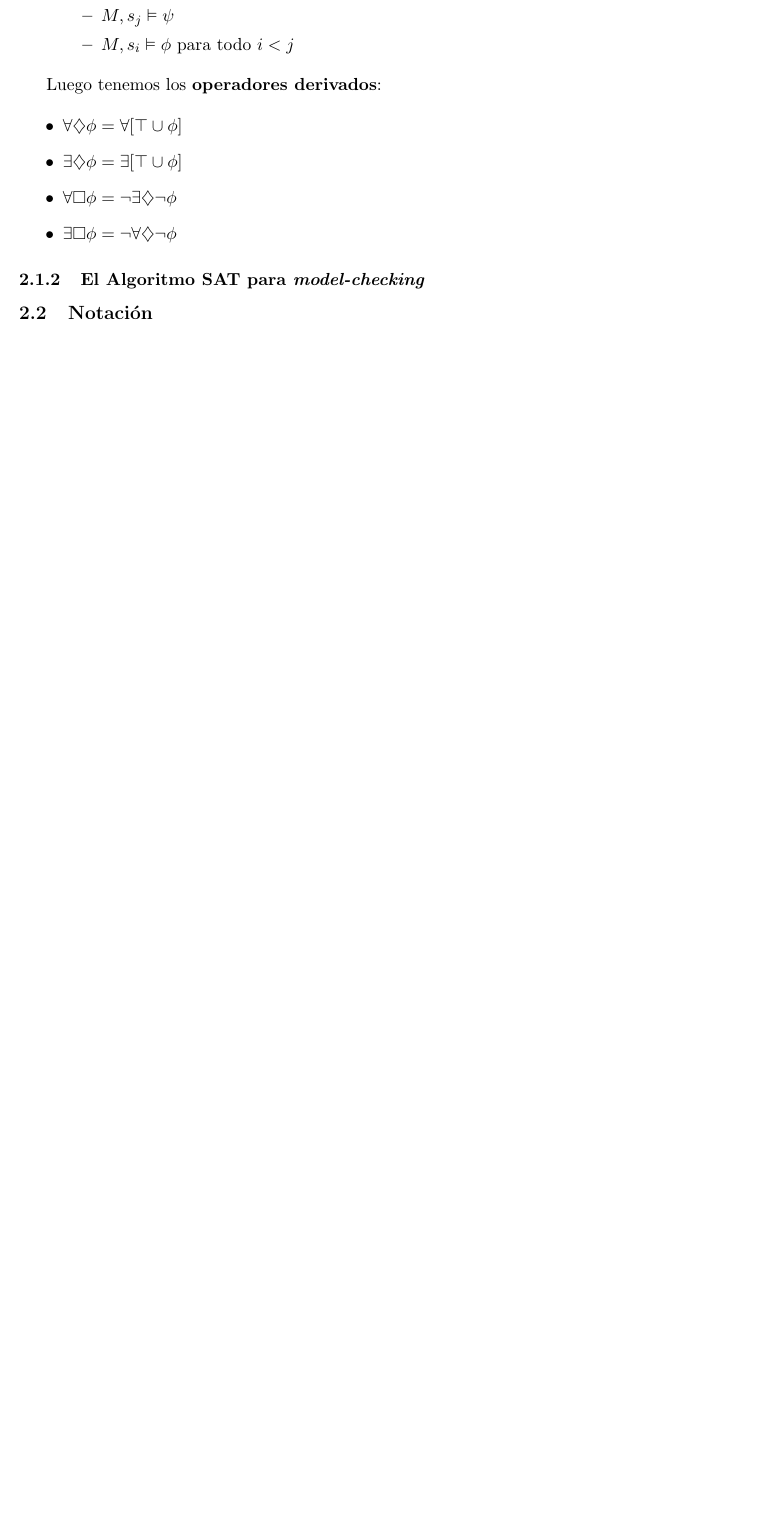
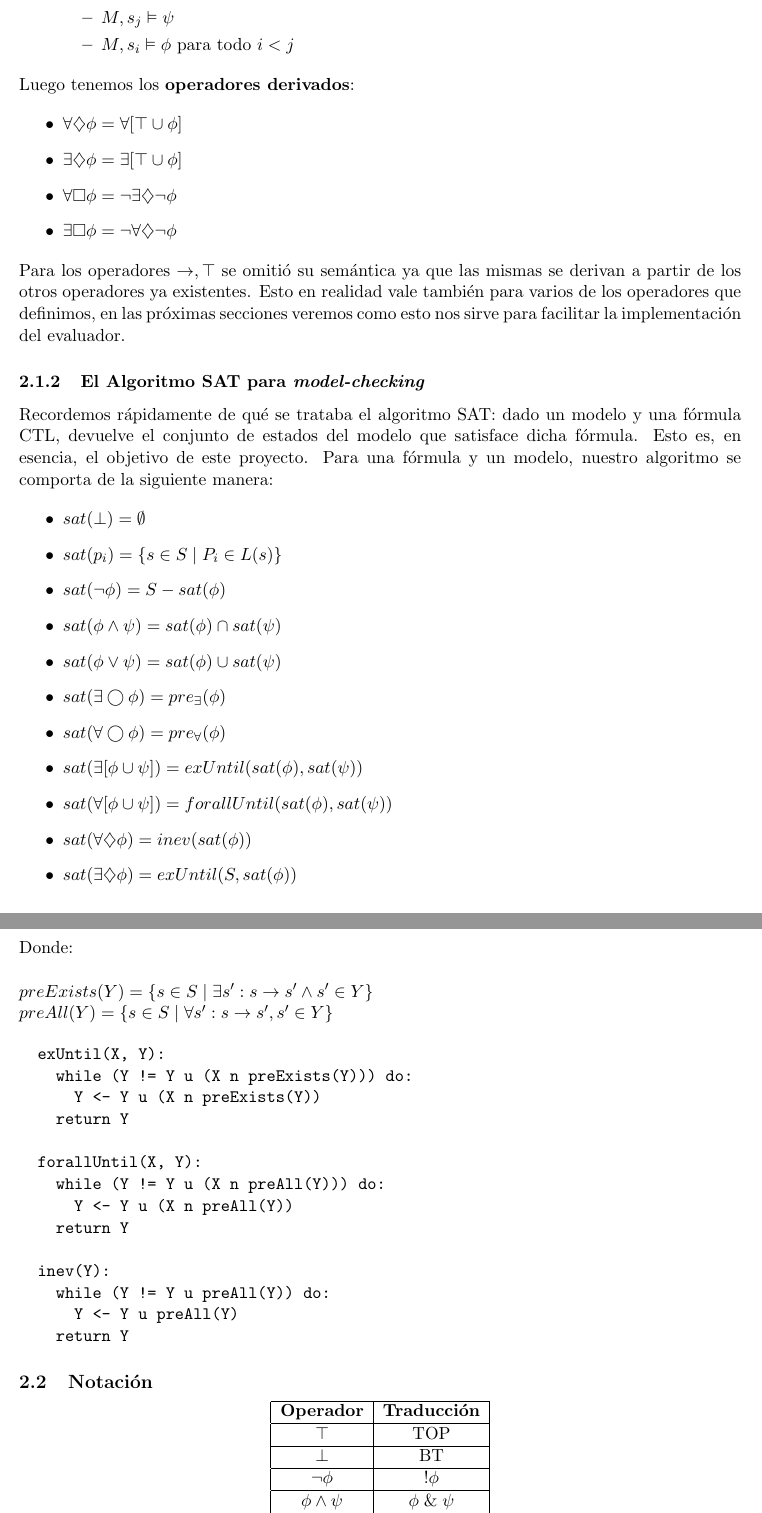
Before and after one commit to natimellino/SAT-Solver, a LaTeX document (Informe/informe.tex): part of page 4 of 4 before the commit and two parts of pages 4 and 5 of 5 after it, the two joined at a grey line, cut so that both start at the same text, the shorter picture padded with empty space. Compiled offline with pdfLaTeX.

Commit message:
Progress

```diff
--- a/Informe/informe.tex
+++ b/Informe/informe.tex
@@ -12,6 +12,7 @@
 \usepackage{graphicx}
 \usepackage{caption}
 \usepackage{subcaption}
+\setlength{\parindent}{0pt}
 
 \renewcommand{\contentsname}{Contenidos}
 
@@ -141,5 +142,66 @@ Luego tenemos los \textbf{operadores derivados}:
   \item $\exists \square \phi = \neg \forall \diamondsuit \neg \phi $
 \end{itemize}
 
+Para los operadores $\rightarrow, \top$ se omitió su semántica ya que las mismas
+se derivan a partir de los otros operadores ya existentes. Esto en realidad vale
+también para varios de los operadores que definimos, en las próximas secciones
+veremos como esto nos sirve para facilitar la implementación del evaluador.
+
 \subsubsection{El Algoritmo SAT para \emph{model-checking}}
+
+Recordemos rápidamente de qué se trataba el algoritmo SAT: dado un modelo y una
+fórmula CTL, devuelve el conjunto de estados del modelo que satisface dicha
+fórmula. Esto es, en esencia, el objetivo de este proyecto. Para una fórmula
+y un modelo, nuestro algoritmo se comporta de la siguiente manera:
+
+\begin{itemize}
+  \item $sat(\bot) = \emptyset$
+  \item $sat(p_i) = \{s \in S \; | \; P_i \in L(s) \}$
+  \item $sat(\neg \phi) = S - sat(\phi)$
+  \item $sat(\phi \land \psi) = sat(\phi) \cap sat(\psi)$
+  \item $sat(\phi \lor \psi) = sat(\phi) \cup sat(\psi)$
+  \item $sat(\exists \bigcirc \phi) = pre_{\exists}(\phi)$
+  \item $sat(\forall \bigcirc \phi) = pre_{\forall}(\phi)$
+  \item $sat(\exists [\phi \cup \psi]) = exUntil(sat(\phi), sat(\psi))$
+  \item $sat(\forall [\phi \cup \psi]) = forallUntil(sat(\phi), sat(\psi))$
+  \item $sat(\forall \diamondsuit \phi) = inev(sat(\phi))$
+  \item $sat(\exists \diamondsuit \phi) = exUntil(S, sat(\phi))$
+\end{itemize}
+
+Donde: \\
+
+$preExists(Y) = \{s \in S \; | \; \exists s' : s \rightarrow s' \land s' \in Y\}$ \\
+$preAll(Y) = \{s \in S \; | \; \forall s' : s \rightarrow s', s' \in Y\}$
+
+\begin{verbatim}
+  exUntil(X, Y):
+    while (Y != Y u (X n preExists(Y))) do:
+      Y <- Y u (X n preExists(Y))
+    return Y
+
+  forallUntil(X, Y):
+    while (Y != Y u (X n preAll(Y))) do:
+      Y <- Y u (X n preAll(Y))
+    return Y
+
+  inev(Y):
+    while (Y != Y u preAll(Y)) do:
+      Y <- Y u preAll(Y)
+    return Y
+\end{verbatim}
+
 \subsection{Notación}
+
+\begin{center}
+  \begin{tabular}{ | c | c |}
+   \hline
+   \textbf{Operador} & \textbf{Traducción}  \\
+   \hline
+   $\top$ & TOP  \\
+   \hline
+   $\bot$ & BT   \\
+   \hline
+   $\neg \phi$ & !$\phi$   \\
+   \hline
+   $\phi \land \psi$ & $\phi \;  \&  \; \psi$   \\
+   \hline
```
Also changed, not shown: Informe/informe.pdf, Informe/informe.tex (22 more changed lines), 12 other files.
